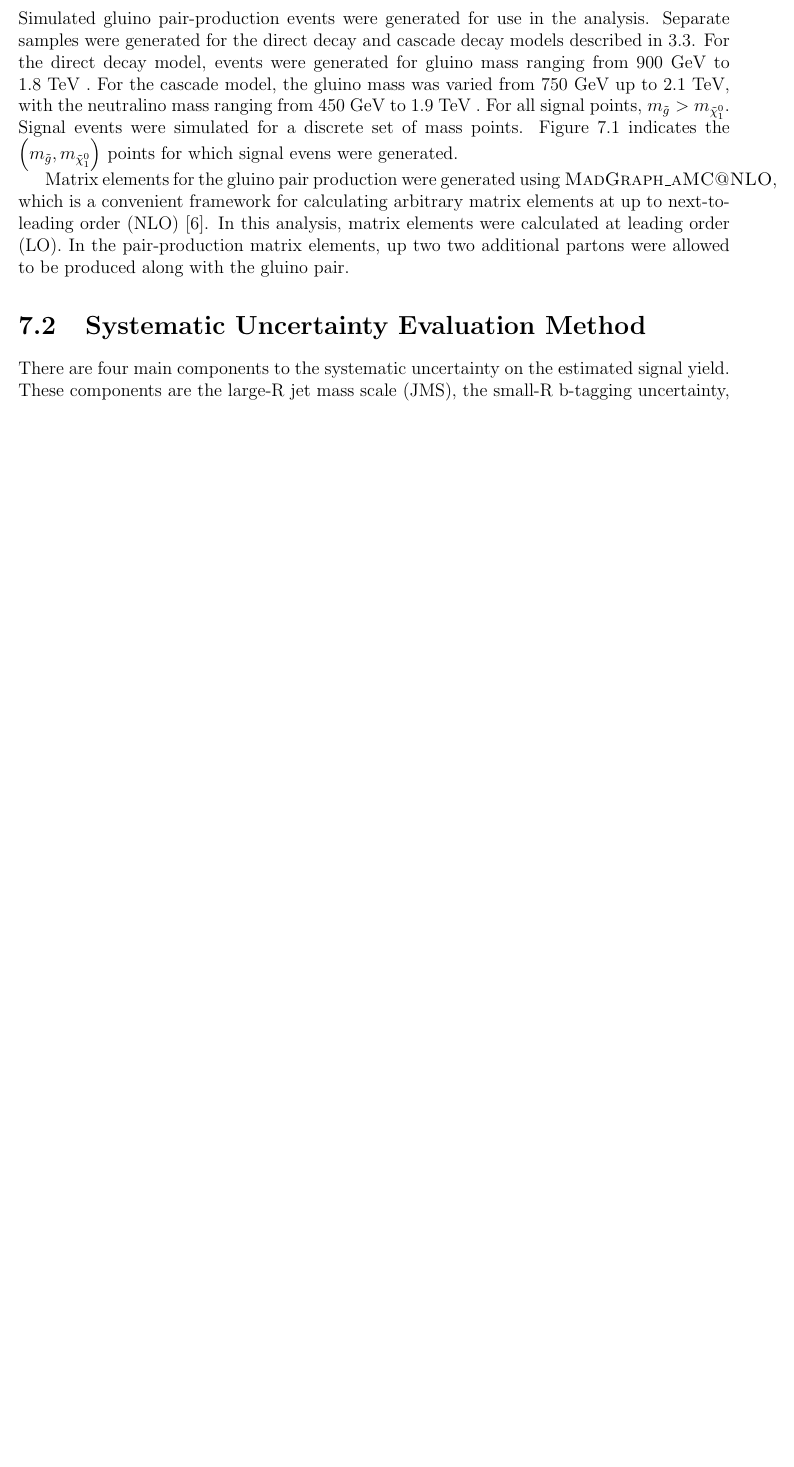
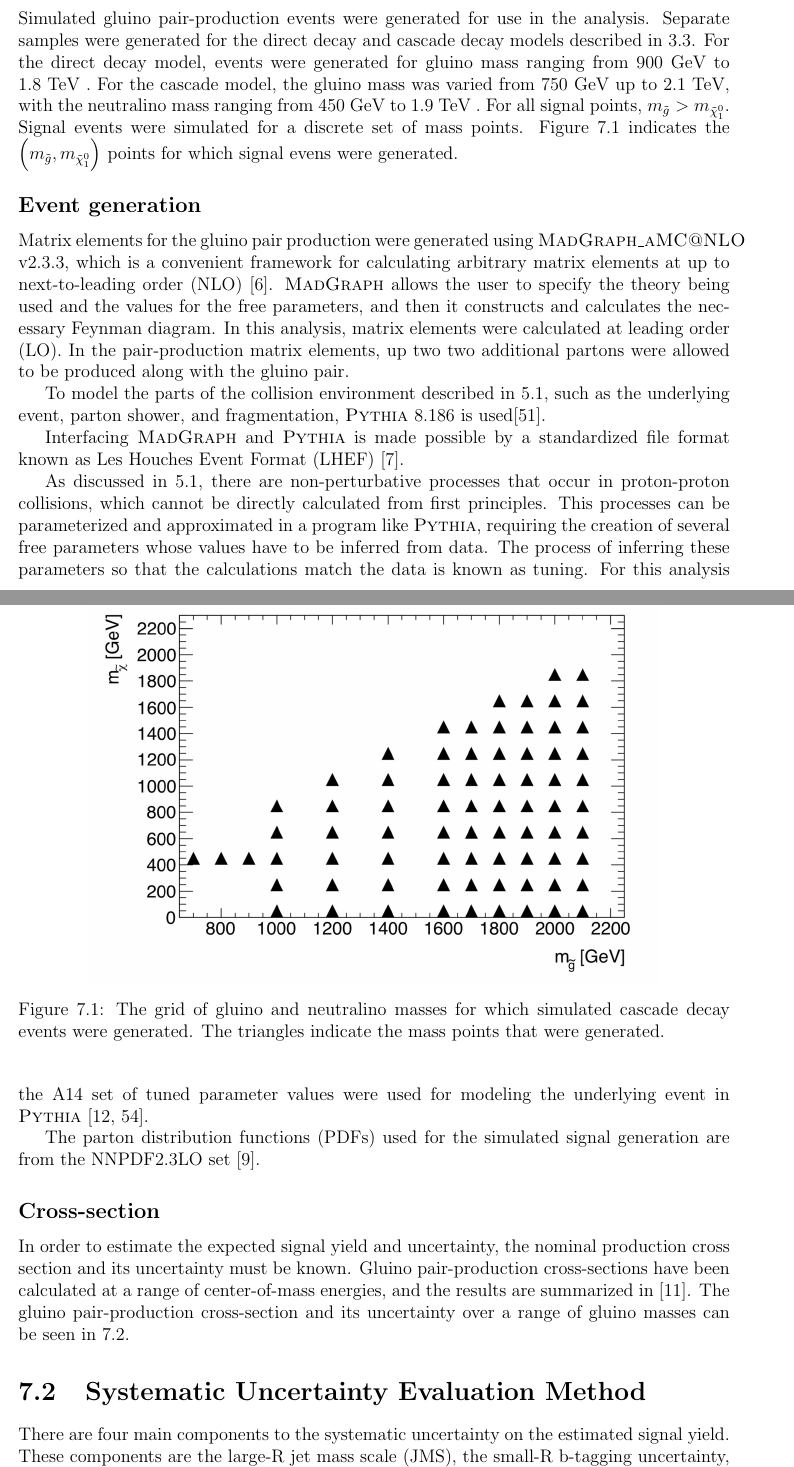
Before and after one commit to btamadio/my_thesis, a LaTeX thesis (thesis.tex, which reads chapters/signal.tex): part of page 96 of 104 before the commit and two parts of pages 96 and 97 of 106 after it, the two joined at a grey line, cut so that both start at the same text, the shorter picture padded with empty space. Compiled offline with pdfLaTeX.

Commit message:
finish signal

```diff
--- a/chapters/signal.tex
+++ b/chapters/signal.tex
@@ -12,16 +12,48 @@ Signal events were simulated for a discrete set of mass points.
 Figure~\ref{fig:signal_cascade_grid} indicates the $\left(m_{\tilde{g}}, m_{\tilde{\chi}_1^0}\right)$ points for which
 signal evens were generated.
 
-Matrix elements for the gluino pair production were generated using \textsc{MadGraph\_aMC@NLO}, which is a convenient
-framework for calculating arbitrary matrix elements at up to next-to-leading order (NLO)~\cite{signal-madgraph}.
+\begin{figure}[!ht]
+    \centering
+\includegraphics[width=0.8\linewidth]{signal_cascade_grid}
+\caption{The grid of gluino and neutralino masses for which simulated cascade decay events were generated. The triangles
+indicate the mass points that were generated.}
+\label{fig:signal_cascade_grid}
+\end{figure}
+
+\subsection{Event generation}\label{subsec:signal_event_gen}
+
+Matrix elements for the gluino pair production were generated using \textsc{MadGraph\_aMC@NLO} v2.3.3,
+which is a convenient framework for calculating arbitrary matrix elements at up to next-to-leading order
+(NLO)~\cite{signal-madgraph}.
+\textsc{MadGraph} allows the user to specify the theory being used and the values for the free parameters,
+and then it constructs and calculates the necessary Feynman diagram.
 In this analysis, matrix elements were calculated at leading order (LO).
 In the pair-production matrix elements, up two two additional partons were allowed to be produced along with the
 gluino pair.
 
+To model the parts of the collision environment described in~\ref{sec:jet_collisions}, such as the underlying event,
+parton shower, and fragmentation, \textsc{Pythia} 8.186 is used\cite{signal-pythia}.
 
+Interfacing \textsc{MadGraph} and \textsc{Pythia} is made possible by a standardized file format known as Les Houches
+Event Format (LHEF)~\cite{signal-lhef}.
+
+As discussed in~\ref{sec:jet_collisions}, there are non-perturbative processes that occur in proton-proton collisions,
+which cannot be directly calculated from first principles.
+This processes can be parameterized and approximated in a program like \textsc{Pythia},
+requiring the creation of several free parameters whose values have to be inferred from data.
+The process of inferring these parameters so that the calculations match the data is known as tuning.
+For this analysis the A14 set of tuned parameter values were used for modeling the underlying event in
+\textsc{Pythia}~\cite{signal-pythia-a14,signal-pythia-tunes}.
+
+The parton distribution functions (PDFs) used for the simulated signal generation are from the NNPDF2.3LO
+set~\cite{signal-nnpdf}.
+
+\subsection{Cross-section}\label{subsec:signal_cross_section}
+In order to estimate the expected signal yield and uncertainty, the nominal production cross section and its uncertainty
+must be known.
+Gluino pair-production cross-sections have been calculated at a range of center-of-mass energies, and the results
+are summarized in~\cite{signal-xsec}.
+The gluino pair-production cross-section and its uncertainty over a range of gluino masses can be seen in~\ref{fig:signal_xsec}.
 
 \begin{figure}[!ht]
     \centering
-\includegraphics[width=0.8\linewidth]{signal_cascade_grid}
-\caption{}
-\label{fig:signal_cascade_grid}
@@ -28,3 +64,4 @@ gluino pair.
+\label{fig:signal_xsec}
 \end{figure}
 
 \section{Systematic Uncertainty Evaluation Method}\label{sec:signal_systematics_method}
```
Also changed, not shown: references.bib (+29 -0 lines), images/signal_xsec.png (added), sources/signal_lhef.pdf (added), chapters/signal.tex (4 more changed lines).
